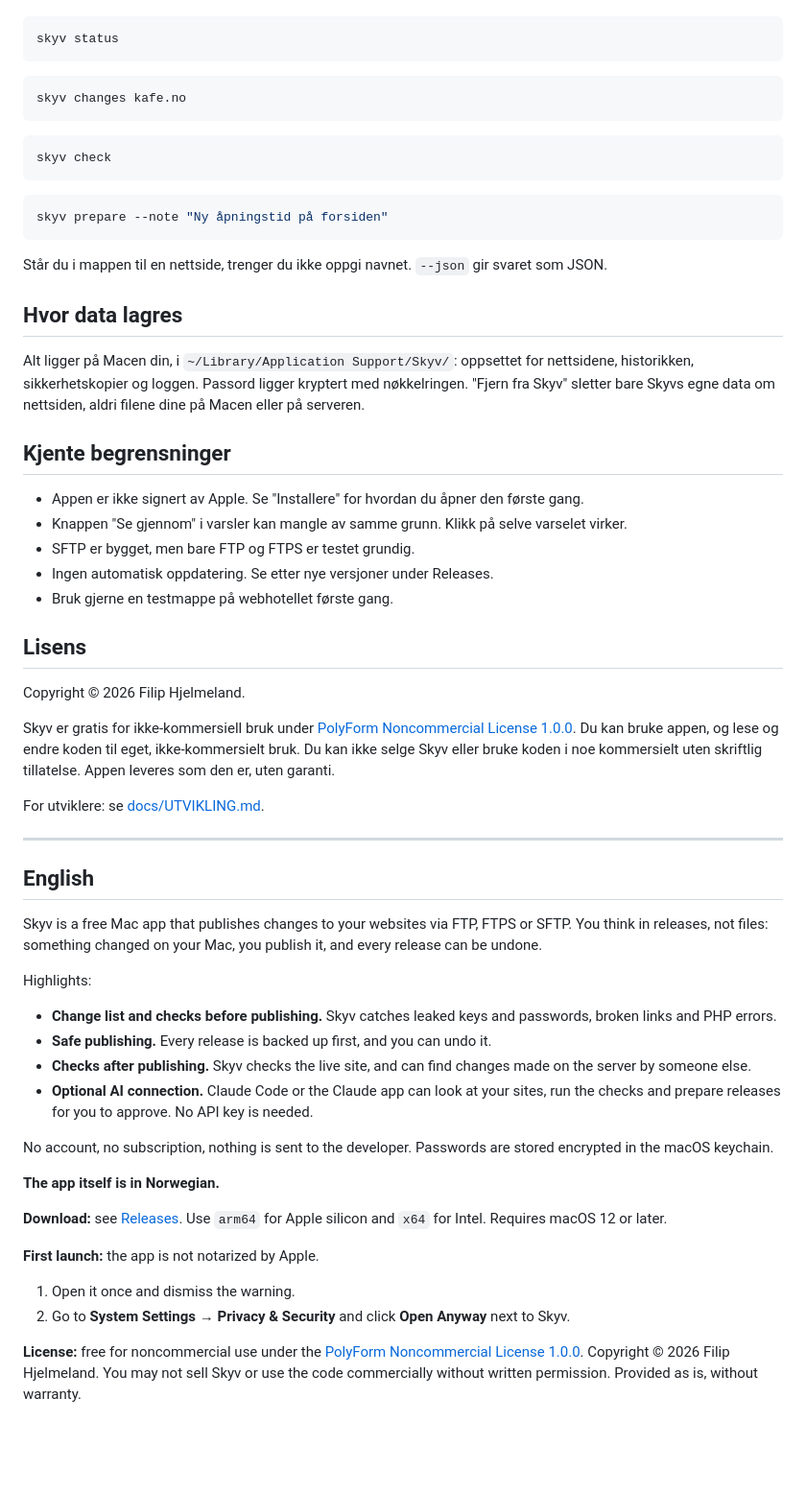
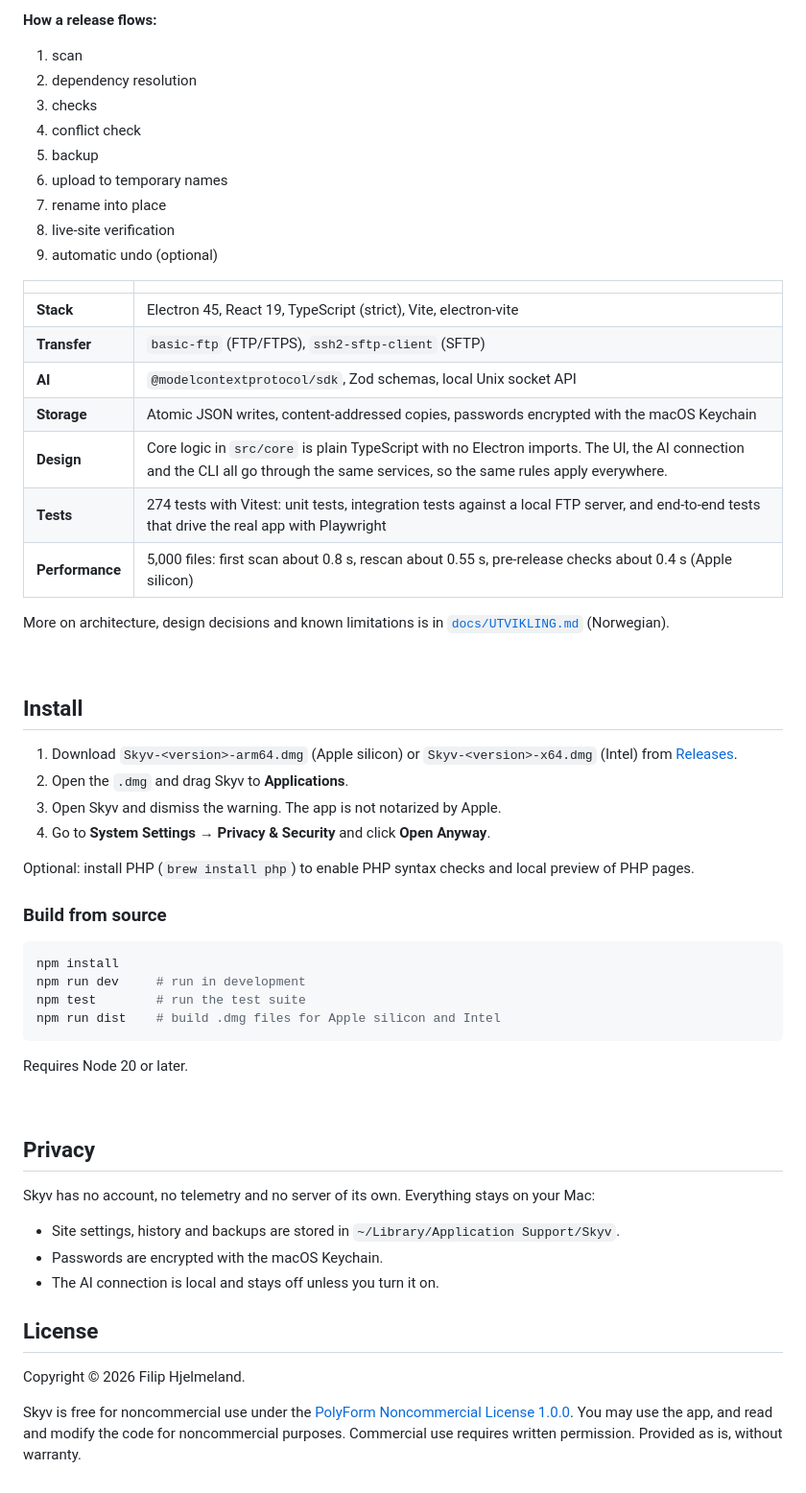
Before and after one commit to PolsaFH/skyv, a Markdown page: README.md, the part around one of its changes. Shown at 96% size. GitHub-like rendering; blank space fills up the shorter version.

Commit message:
New README in English and Norwegian, with screenshots and architecture overview

````diff
--- a/README.md
+++ b/README.md
@@ -74,63 +145,59 @@ Kommandolinjen (installeres fra samme side):
+**How a release flows:**
+1. scan
+2. dependency resolution
+3. checks
+4. conflict check
+5. backup
+6. upload to temporary names
+7. rename into place
+8. live-site verification
+9. automatic undo (optional)
+
+| | |
+|---|---|
+| **Stack** | Electron 45, React 19, TypeScript (strict), Vite, electron-vite |
+| **Transfer** | `basic-ftp` (FTP/FTPS), `ssh2-sftp-client` (SFTP) |
+| **AI** | `@modelcontextprotocol/sdk`, Zod schemas, local Unix socket API |
+| **Storage** | Atomic JSON writes, content-addressed copies, passwords encrypted with the macOS Keychain |
+| **Design** | Core logic in `src/core` is plain TypeScript with no Electron imports. The UI, the AI connection and the CLI all go through the same services, so the same rules apply everywhere. |
+| **Tests** | 274 tests with Vitest: unit tests, integration tests against a local FTP server, and end-to-end tests that drive the real app with Playwright |
+| **Performance** | 5,000 files: first scan about 0.8 s, rescan about 0.55 s, pre-release checks about 0.4 s (Apple silicon) |
+
+More on architecture, design decisions and known limitations is in [`docs/UTVIKLING.md`](docs/UTVIKLING.md) (Norwegian).
+
+<br>
+
+## Install
+
+1. Download `Skyv-<version>-arm64.dmg` (Apple silicon) or `Skyv-<version>-x64.dmg` (Intel) from [Releases](https://github.com/PolsaFH/skyv/releases/latest).
+2. Open the `.dmg` and drag Skyv to **Applications**.
+3. Open Skyv and dismiss the warning. The app is not notarized by Apple.
+4. Go to **System Settings → Privacy & Security** and click **Open Anyway**.
+
+Optional: install PHP (`brew install php`) to enable PHP syntax checks and local preview of PHP pages.
+
+### Build from source
 
 ```bash
-skyv status
+npm install
+npm run dev     # run in development
+npm test        # run the test suite
+npm run dist    # build .dmg files for Apple silicon and Intel
 ```
 
-```bash
-skyv changes kafe.no
-```
+Requires Node 20 or later.
 
-```bash
-skyv check
-```
+<br>
 
-```bash
-skyv prepare --note "Ny åpningstid på forsiden"
-```
+## Privacy
 
-Står du i mappen til en nettside, trenger du ikke oppgi navnet. `--json` gir svaret som JSON.
+Skyv has no account, no telemetry and no server of its own. Everything stays on your Mac:
+- Site settings, history and backups are stored in `~/Library/Application Support/Skyv`.
+- Passwords are encrypted with the macOS Keychain.
+- The AI connection is local and stays off unless you turn it on.
 
-## Hvor data lagres
-
-Alt ligger på Macen din, i `~/Library/Application Support/Skyv/`: oppsettet for nettsidene, historikken, sikkerhetskopier og loggen. Passord ligger kryptert med nøkkelringen. "Fjern fra Skyv" sletter bare Skyvs egne data om nettsiden, aldri filene dine på Macen eller på serveren.
-
-## Kjente begrensninger
-
-- Appen er ikke signert av Apple. Se "Installere" for hvordan du åpner den første gang.
-- Knappen "Se gjennom" i varsler kan mangle av samme grunn. Klikk på selve varselet virker.
-- SFTP er bygget, men bare FTP og FTPS er testet grundig.
-- Ingen automatisk oppdatering. Se etter nye versjoner under Releases.
-- Bruk gjerne en testmappe på webhotellet første gang.
-
-## Lisens
+## License
 
 Copyright © 2026 Filip Hjelmeland.
 
-Skyv er gratis for ikke-kommersiell bruk under [PolyForm Noncommercial License 1.0.0](LICENSE.md). Du kan bruke appen, og lese og endre koden til eget, ikke-kommersielt bruk. Du kan ikke selge Skyv eller bruke koden i noe kommersielt uten skriftlig tillatelse. Appen leveres som den er, uten garanti.
-
-For utviklere: se [docs/UTVIKLING.md](docs/UTVIKLING.md).
-
----
-
-## English
-
-Skyv is a free Mac app that publishes changes to your websites via FTP, FTPS or SFTP. You think in releases, not files: something changed on your Mac, you publish it, and every release can be undone.
-
-Highlights:
-
-- **Change list and checks before publishing.** Skyv catches leaked keys and passwords, broken links and PHP errors.
-- **Safe publishing.** Every release is backed up first, and you can undo it.
-- **Checks after publishing.** Skyv checks the live site, and can find changes made on the server by someone else.
-- **Optional AI connection.** Claude Code or the Claude app can look at your sites, run the checks and prepare releases for you to approve. No API key is needed.
-
-No account, no subscription, nothing is sent to the developer. Passwords are stored encrypted in the macOS keychain.
-
-**The app itself is in Norwegian.**
-
-**Download:** see [Releases](../../releases/latest). Use `arm64` for Apple silicon and `x64` for Intel. Requires macOS 12 or later.
-
-**First launch:** the app is not notarized by Apple.
-1. Open it once and dismiss the warning.
-2. Go to **System Settings → Privacy & Security** and click **Open Anyway** next to Skyv.
-
-**License:** free for noncommercial use under the [PolyForm Noncommercial License 1.0.0](LICENSE.md). Copyright © 2026 Filip Hjelmeland. You may not sell Skyv or use the code commercially without written permission. Provided as is, without warranty.
+Skyv is free for noncommercial use under the [PolyForm Noncommercial License 1.0.0](LICENSE.md). You may use the app, and read and modify the code for noncommercial purposes. Commercial use requires written permission. Provided as is, without warranty.
````
Also changed, not shown: other parts of README.md (+120 -49 lines), README.no.md (added, +201 -0 lines), docs/UTVIKLING.md (+10 -1 lines), docs/images/ai-dark.png (added), docs/images/ai-light.png (added), docs/images/changes.png (added), docs/images/history.png (added), docs/images/icon.png (added).
